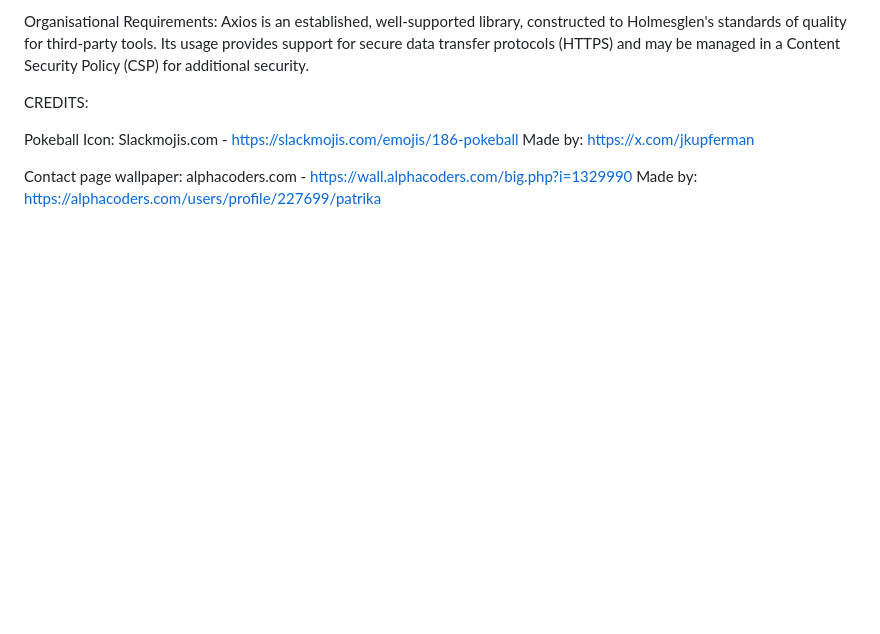
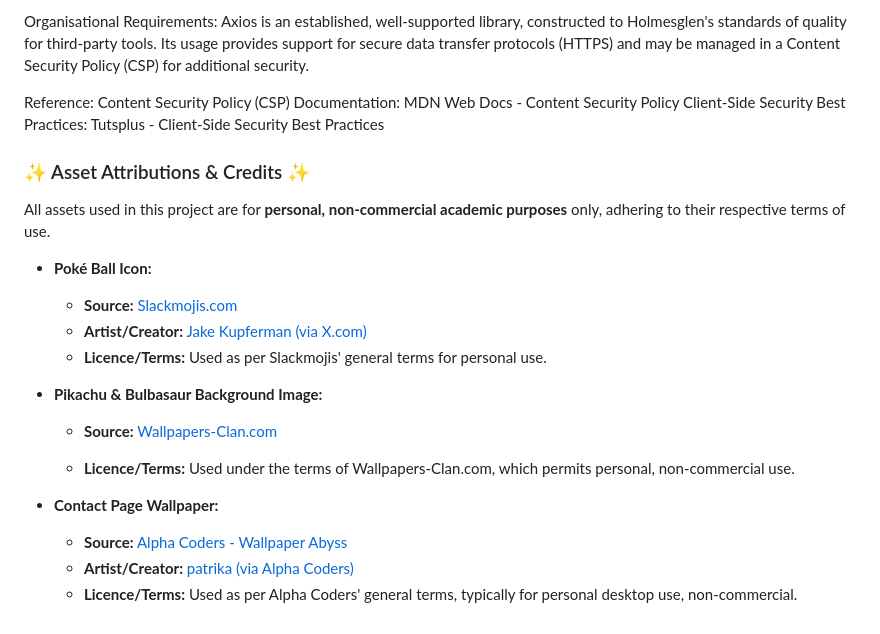
Before and after one commit to Kiwesu/pokemon-app, a Markdown page: README.md, the part around the change. Rendered like a GitHub page; blank space fills up the shorter version.

Commit message:
Docs: Update README with image attributions

```diff
--- a/README.md
+++ b/README.md
@@ -46,12 +46,25 @@ Legislative Requirements: Axios is centered around making network requests for p
 
 Organisational Requirements: Axios is an established, well-supported library, constructed to Holmesglen's standards of quality for third-party tools. Its usage provides support for secure data transfer protocols (HTTPS) and may be managed in a Content Security Policy (CSP) for additional security.
 
-CREDITS:
+Reference:
+Content Security Policy (CSP) Documentation: MDN Web Docs - Content Security Policy
+Client-Side Security Best Practices: Tutsplus - Client-Side Security Best Practices
 
-Pokeball Icon:
-Slackmojis.com - https://slackmojis.com/emojis/186-pokeball
-Made by: https://x.com/jkupferman
+### ✨ Asset Attributions & Credits ✨
 
-Contact page wallpaper:
-alphacoders.com - https://wall.alphacoders.com/big.php?i=1329990
-Made by: https://alphacoders.com/users/profile/227699/patrika
+All assets used in this project are for **personal, non-commercial academic purposes** only, adhering to their respective terms of use.
+
+* **Poké Ball Icon:**
+    * **Source:** [Slackmojis.com](https://slackmojis.com/emojis/186-pokeball)
+    * **Artist/Creator:** [Jake Kupferman (via X.com)](https://x.com/jkupferman)
+    * **Licence/Terms:** Used as per Slackmojis' general terms for personal use.
+
+* **Pikachu & Bulbasaur Background Image:**
+    * **Source:** [Wallpapers-Clan.com](https://wallpapers-clan.com/desktop-wallpapers/pikachu-bulbasaur-cute/)
+
+    * **Licence/Terms:** Used under the terms of Wallpapers-Clan.com, which permits personal, non-commercial use.
+
+* **Contact Page Wallpaper:**
+    * **Source:** [Alpha Coders - Wallpaper Abyss](https://wall.alphacoders.com/big.php?i=1329990)
+    * **Artist/Creator:** [patrika (via Alpha Coders)](https://alphacoders.com/users/profile/227699/patrika)
+    * **Licence/Terms:** Used as per Alpha Coders' general terms, typically for personal desktop use, non-commercial.
```
